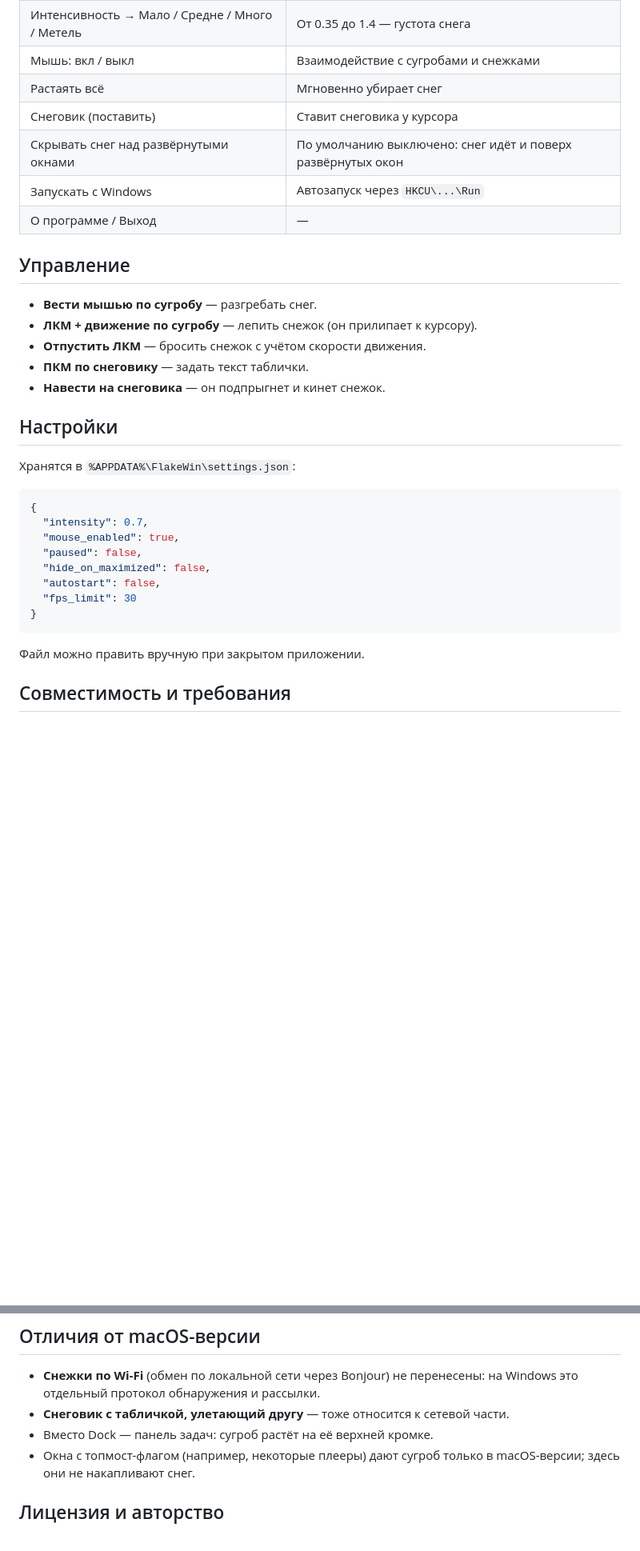
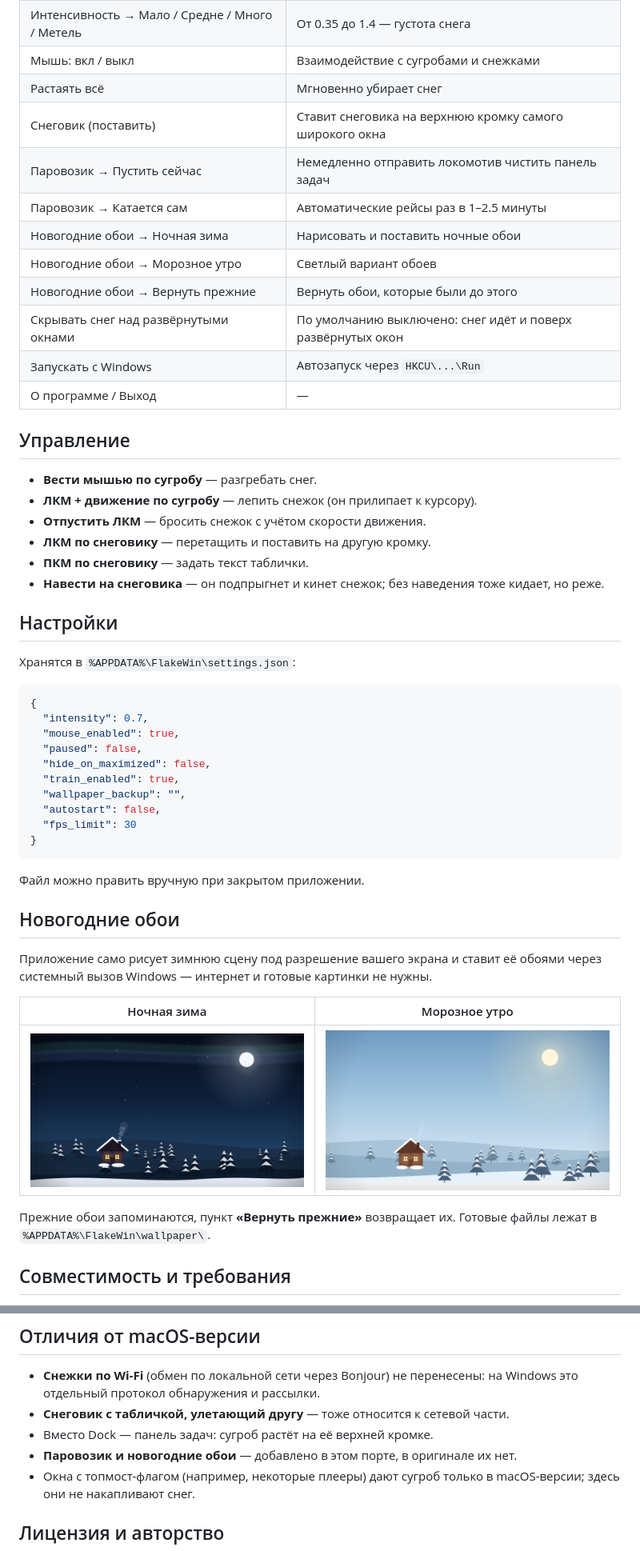
Before and after one commit to nexttoo/flake-win, a Markdown page: README.md, 2 parts joined by grey strips. Shown at 80% size. GitHub-like rendering; pictures changed too: docs/wallpaper-frost.png (added), docs/wallpaper-night.png (added); blank space fills up the shorter version.

````diff
--- a/README.md
+++ b/README.md
@@ -54,7 +61,12 @@
 | Интенсивность → Мало / Средне / Много / Метель | От 0.35 до 1.4 — густота снега |
 | Мышь: вкл / выкл | Взаимодействие с сугробами и снежками |
 | Растаять всё | Мгновенно убирает снег |
-| Снеговик (поставить) | Ставит снеговика у курсора |
+| Снеговик (поставить) | Ставит снеговика на верхнюю кромку самого широкого окна |
+| Паровозик → Пустить сейчас | Немедленно отправить локомотив чистить панель задач |
+| Паровозик → Катается сам | Автоматические рейсы раз в 1–2.5 минуты |
+| Новогодние обои → Ночная зима | Нарисовать и поставить ночные обои |
+| Новогодние обои → Морозное утро | Светлый вариант обоев |
+| Новогодние обои → Вернуть прежние | Вернуть обои, которые были до этого |
 | Скрывать снег над развёрнутыми окнами | По умолчанию выключено: снег идёт и поверх развёрнутых окон |
 | Запускать с Windows | Автозапуск через `HKCU\...\Run` |
 | О программе / Выход | — |
@@ -64,8 +76,10 @@
 - **Вести мышью по сугробу** — разгребать снег.
 - **ЛКМ + движение по сугробу** — лепить снежок (он прилипает к курсору).
 - **Отпустить ЛКМ** — бросить снежок с учётом скорости движения.
+- **ЛКМ по снеговику** — перетащить и поставить на другую кромку.
 - **ПКМ по снеговику** — задать текст таблички.
-- **Навести на снеговика** — он подпрыгнет и кинет снежок.
+- **Навести на снеговика** — он подпрыгнет и кинет снежок; без наведения тоже
+  кидает, но реже.
 
 ## Настройки
 
@@ -77,12 +91,26 @@
   "mouse_enabled": true,
   "paused": false,
   "hide_on_maximized": false,
+  "train_enabled": true,
+  "wallpaper_backup": "",
   "autostart": false,
   "fps_limit": 30
 }
 ```
 
 Файл можно править вручную при закрытом приложении.
+
+## Новогодние обои
+
+Приложение само рисует зимнюю сцену под разрешение вашего экрана и ставит её
+обоями через системный вызов Windows — интернет и готовые картинки не нужны.
+
+| Ночная зима | Морозное утро |
+| --- | --- |
+| ![Ночная зима](docs/wallpaper-night.png) | ![Морозное утро](docs/wallpaper-frost.png) |
+
+Прежние обои запоминаются, пункт **«Вернуть прежние»** возвращает их. Готовые
+файлы лежат в `%APPDATA%\FlakeWin\wallpaper\`.
 
 ## Совместимость и требования
 
@@ -143,6 +174,7 @@ python debug_run.py                          :: диагностика овер
   на Windows это отдельный протокол обнаружения и рассылки.
 - **Снеговик с табличкой, улетающий другу** — тоже относится к сетевой части.
 - Вместо Dock — панель задач: сугроб растёт на её верхней кромке.
+- **Паровозик и новогодние обои** — добавлено в этом порте, в оригинале их нет.
 - Окна с топмост-флагом (например, некоторые плееры) дают сугроб только в
   macOS-версии; здесь они не накапливают снег.
 
````
Also changed, not shown: other parts of README.md (+15 -5 lines), docs/preview.png, 12 other files.
